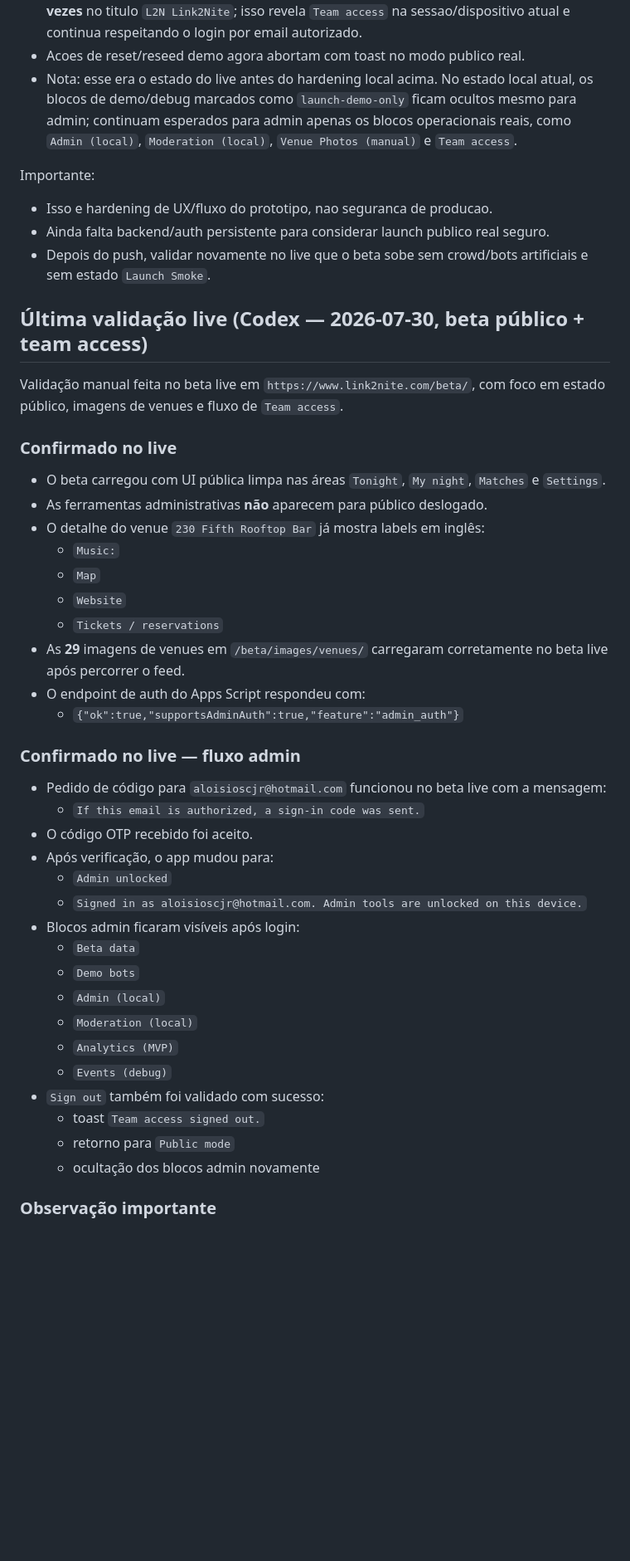
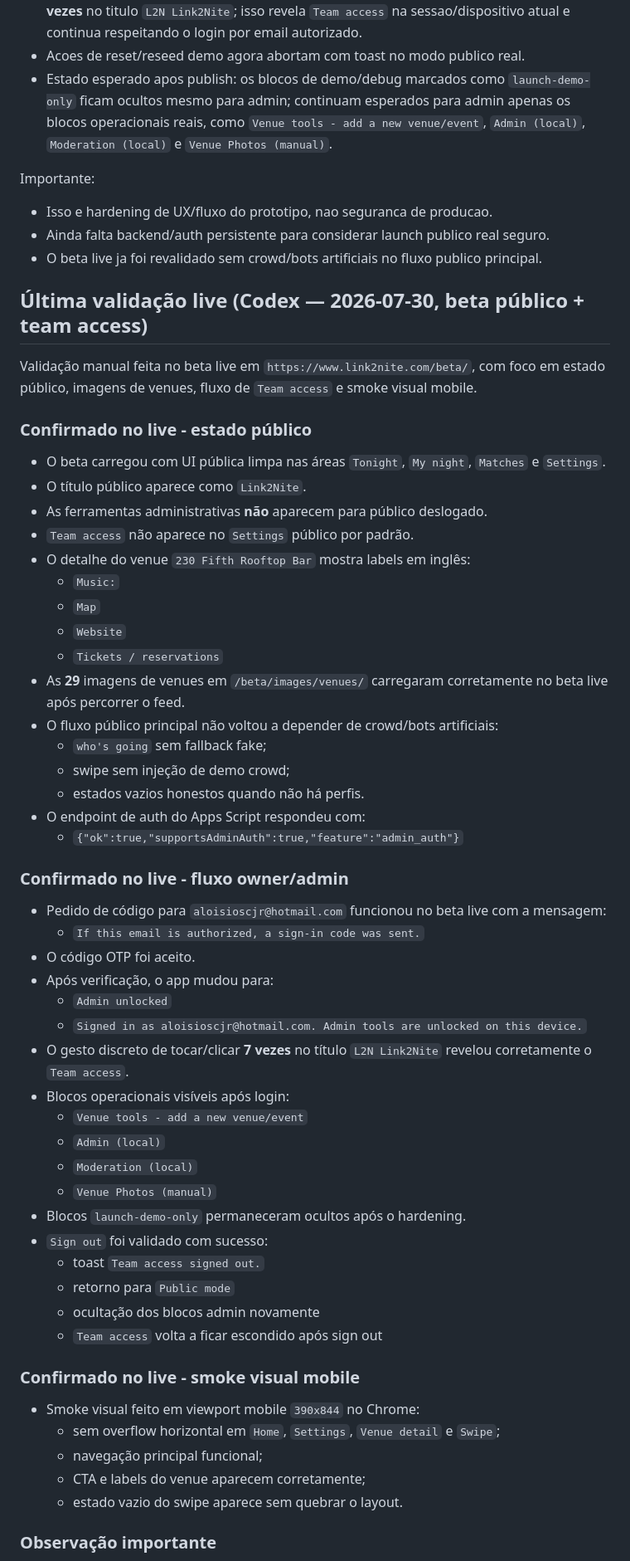
Before and after one commit to aloisioscjr/link2nite, a Markdown page: CODEX-HANDOFF.md, the part around one of its changes. Shown at 83% size. GitHub-like rendering; blank space fills up the shorter version.

Commit message:
Docs: update launch handoff and checklist

```diff
--- a/CODEX-HANDOFF.md
+++ b/CODEX-HANDOFF.md
@@ -27,46 +27,60 @@ Mudancas locais preparadas em `beta/index.html` para endurecer o app no modo pub
 - `Team access` nao fica mais visivel para publico no `Settings`.
 - Para abrir o login do owner no build publico atual, usar o gesto discreto: tocar/clicar **7 vezes** no titulo `L2N Link2Nite`; isso revela `Team access` na sessao/dispositivo atual e continua respeitando o login por email autorizado.
 - Acoes de reset/reseed demo agora abortam com toast no modo publico real.
-- Nota: esse era o estado do live antes do hardening local acima. No estado local atual, os blocos de demo/debug marcados como `launch-demo-only` ficam ocultos mesmo para admin; continuam esperados para admin apenas os blocos operacionais reais, como `Admin (local)`, `Moderation (local)`, `Venue Photos (manual)` e `Team access`.
+- Estado esperado apos publish: os blocos de demo/debug marcados como `launch-demo-only` ficam ocultos mesmo para admin; continuam esperados para admin apenas os blocos operacionais reais, como `Venue tools - add a new venue/event`, `Admin (local)`, `Moderation (local)` e `Venue Photos (manual)`.
 
 Importante:
 - Isso e hardening de UX/fluxo do prototipo, nao seguranca de producao.
 - Ainda falta backend/auth persistente para considerar launch publico real seguro.
-- Depois do push, validar novamente no live que o beta sobe sem crowd/bots artificiais e sem estado `Launch Smoke`.
+- O beta live ja foi revalidado sem crowd/bots artificiais no fluxo publico principal.
 
 ## Última validação live (Codex — 2026-07-30, beta público + team access)
 
-Validação manual feita no beta live em `https://www.link2nite.com/beta/`, com foco em estado público, imagens de venues e fluxo de `Team access`.
+Validação manual feita no beta live em `https://www.link2nite.com/beta/`, com foco em estado público, imagens de venues, fluxo de `Team access` e smoke visual mobile.
 
-### Confirmado no live
+### Confirmado no live - estado público
 - O beta carregou com UI pública limpa nas áreas `Tonight`, `My night`, `Matches` e `Settings`.
+- O título público aparece como `Link2Nite`.
 - As ferramentas administrativas **não** aparecem para público deslogado.
-- O detalhe do venue `230 Fifth Rooftop Bar` já mostra labels em inglês:
+- `Team access` não aparece no `Settings` público por padrão.
+- O detalhe do venue `230 Fifth Rooftop Bar` mostra labels em inglês:
   - `Music:`
   - `Map`
   - `Website`
   - `Tickets / reservations`
 - As **29** imagens de venues em `/beta/images/venues/` carregaram corretamente no beta live após percorrer o feed.
+- O fluxo público principal não voltou a depender de crowd/bots artificiais:
+  - `who's going` sem fallback fake;
+  - swipe sem injeção de demo crowd;
+  - estados vazios honestos quando não há perfis.
 - O endpoint de auth do Apps Script respondeu com:
   - `{"ok":true,"supportsAdminAuth":true,"feature":"admin_auth"}`
 
-### Confirmado no live — fluxo admin
+### Confirmado no live - fluxo owner/admin
 - Pedido de código para `aloisioscjr@hotmail.com` funcionou no beta live com a mensagem:
   - `If this email is authorized, a sign-in code was sent.`
-- O código OTP recebido foi aceito.
+- O código OTP foi aceito.
 - Após verificação, o app mudou para:
   - `Admin unlocked`
   - `Signed in as aloisioscjr@hotmail.com. Admin tools are unlocked on this device.`
-- Blocos admin ficaram visíveis após login:
-  - `Beta data`
-  - `Demo bots`
+- O gesto discreto de tocar/clicar **7 vezes** no título `L2N Link2Nite` revelou corretamente o `Team access`.
+- Blocos operacionais visíveis após login:
+  - `Venue tools - add a new venue/event`
   - `Admin (local)`
   - `Moderation (local)`
-  - `Analytics (MVP)`
-  - `Events (debug)`
-- `Sign out` também foi validado com sucesso:
+  - `Venue Photos (manual)`
+- Blocos `launch-demo-only` permaneceram ocultos após o hardening.
+- `Sign out` foi validado com sucesso:
   - toast `Team access signed out.`
   - retorno para `Public mode`
   - ocultação dos blocos admin novamente
+  - `Team access` volta a ficar escondido após sign out
+
+### Confirmado no live - smoke visual mobile
+- Smoke visual feito em viewport mobile `390x844` no Chrome:
+  - sem overflow horizontal em `Home`, `Settings`, `Venue detail` e `Swipe`;
+  - navegação principal funcional;
+  - CTA e labels do venue aparecem corretamente;
+  - estado vazio do swipe aparece sem quebrar o layout.
 
 ### Observação importante
```
Also changed, not shown: other parts of CODEX-HANDOFF.md (+4 -4 lines), PUBLIC-LAUNCH-CHECKLIST.md (+13 -9 lines).
